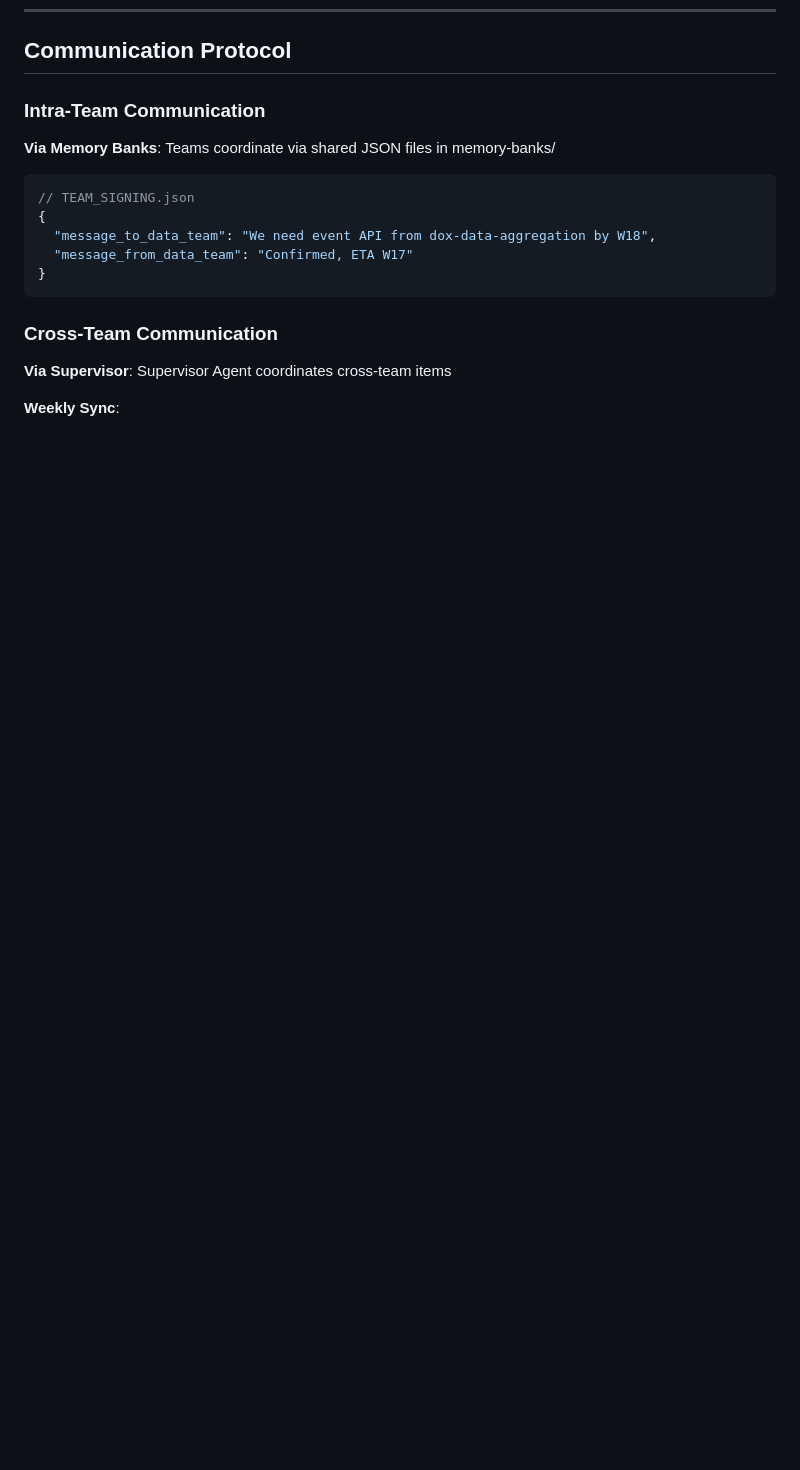
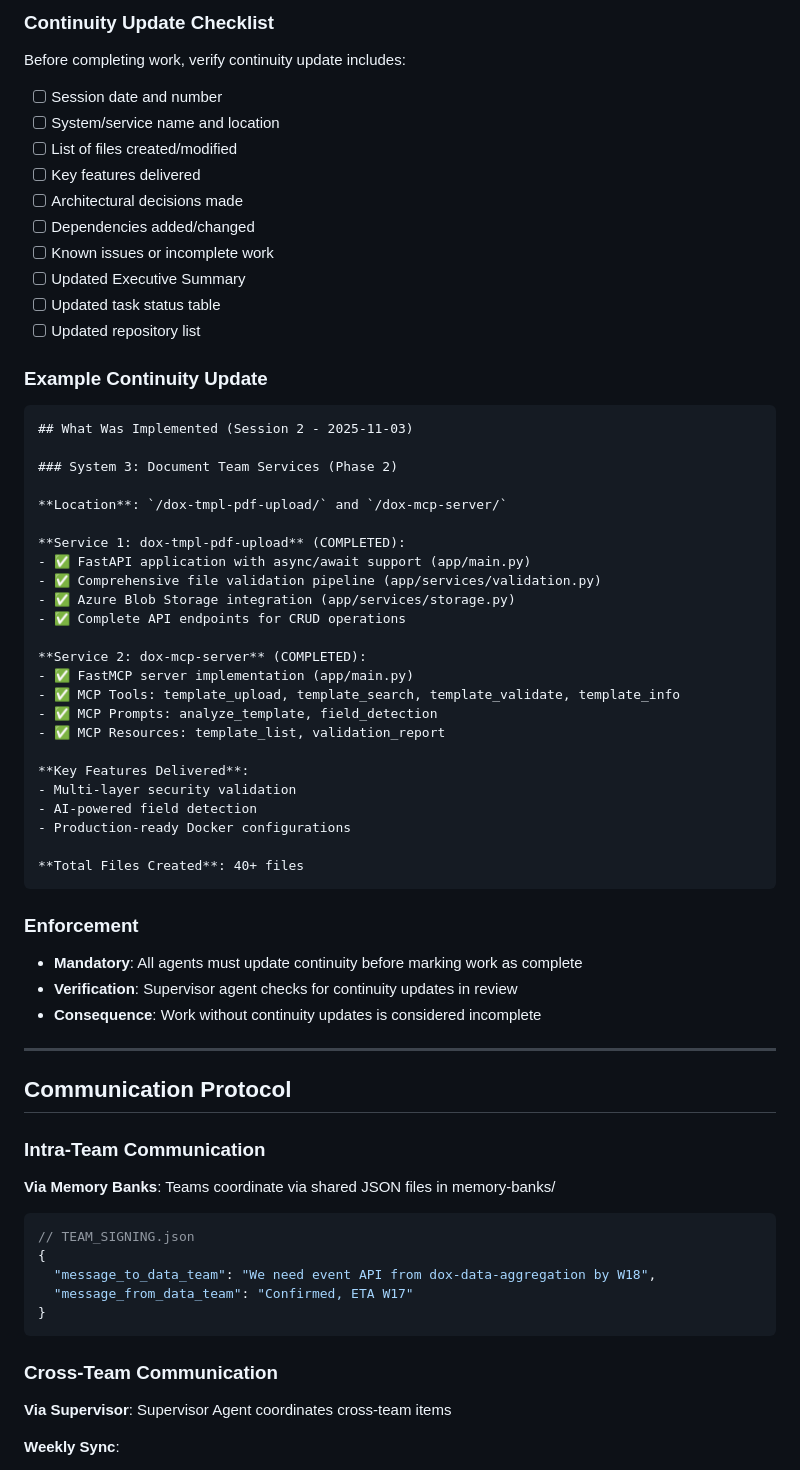
Before and after one commit to uberpu-ntiva/dox-admin, a Markdown page: strategy/standards/MULTI_AGENT_COORDINATION.md, the part around one of its changes. Rendered like a GitHub page; blank space fills up the shorter version.

Commit message:
Auto-commit: Agent tool execution

````diff
--- a/strategy/standards/MULTI_AGENT_COORDINATION.md
+++ b/strategy/standards/MULTI_AGENT_COORDINATION.md
@@ -514,3 +601,55 @@ alert_supervisor(f"Blocker in {service}: {blocker_title}")
+### Continuity Update Checklist
+
+Before completing work, verify continuity update includes:
+
+- [ ] Session date and number
+- [ ] System/service name and location
+- [ ] List of files created/modified
+- [ ] Key features delivered
+- [ ] Architectural decisions made
+- [ ] Dependencies added/changed
+- [ ] Known issues or incomplete work
+- [ ] Updated Executive Summary
+- [ ] Updated task status table
+- [ ] Updated repository list
+
+### Example Continuity Update
+
+```markdown
+## What Was Implemented (Session 2 - 2025-11-03)
+
+### System 3: Document Team Services (Phase 2)
+
+**Location**: `/dox-tmpl-pdf-upload/` and `/dox-mcp-server/`
+
+**Service 1: dox-tmpl-pdf-upload** (COMPLETED):
+- ✅ FastAPI application with async/await support (app/main.py)
+- ✅ Comprehensive file validation pipeline (app/services/validation.py)
+- ✅ Azure Blob Storage integration (app/services/storage.py)
+- ✅ Complete API endpoints for CRUD operations
+
+**Service 2: dox-mcp-server** (COMPLETED):
+- ✅ FastMCP server implementation (app/main.py)
+- ✅ MCP Tools: template_upload, template_search, template_validate, template_info
+- ✅ MCP Prompts: analyze_template, field_detection
+- ✅ MCP Resources: template_list, validation_report
+
+**Key Features Delivered**:
+- Multi-layer security validation
+- AI-powered field detection
+- Production-ready Docker configurations
+
+**Total Files Created**: 40+ files
+```
+
+### Enforcement
+
+- **Mandatory**: All agents must update continuity before marking work as complete
+- **Verification**: Supervisor agent checks for continuity updates in review
+- **Consequence**: Work without continuity updates is considered incomplete
+
+---
+
 ## Communication Protocol
 
 ### Intra-Team Communication
````
Also changed, not shown: other parts of strategy/standards/MULTI_AGENT_COORDINATION.md (+87 -0 lines).
